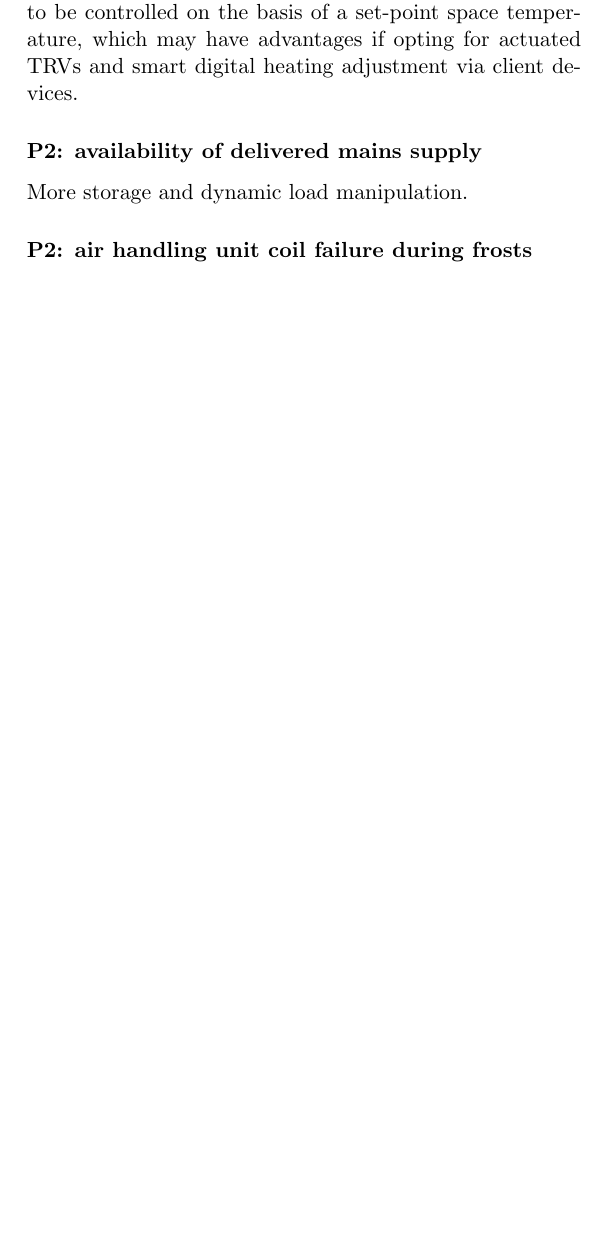
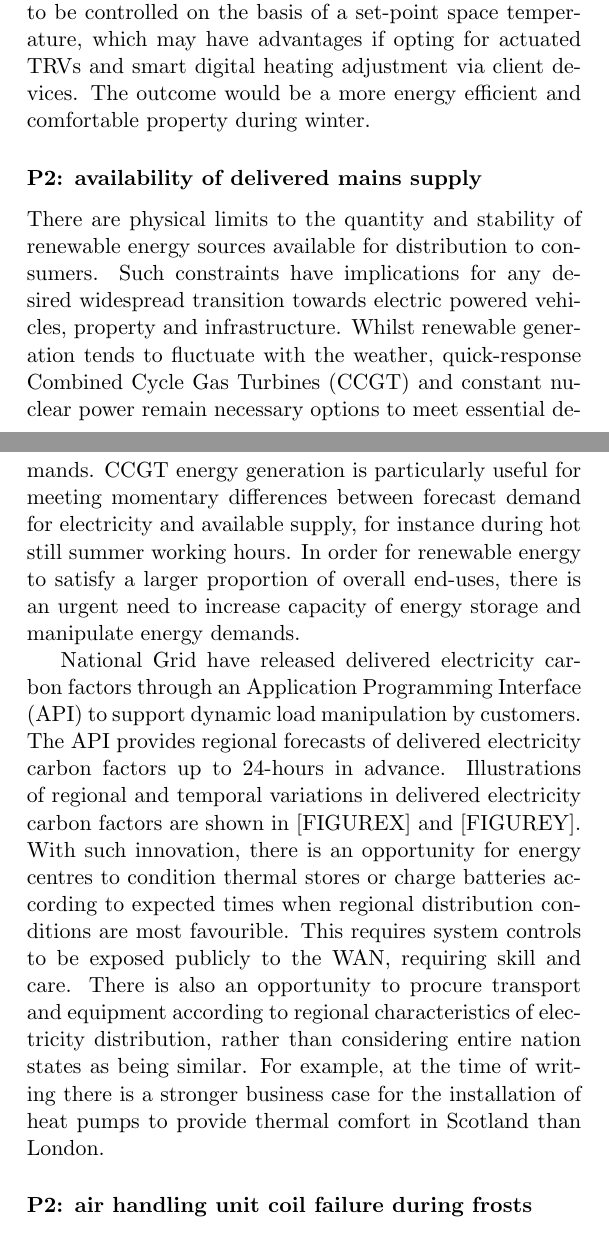
Before and after one commit to aidan-parkinson/digital-assurance, a LaTeX thesis (digitalAssurance.tex): part of page 75 of 88 before the commit and two parts of pages 75 and 76 of 90 after it, the two joined at a grey line, cut so that both start at the same text, the shorter picture padded with empty space. Compiled offline with pdfLaTeX.

Commit message:
availaiblity of energy

```diff
--- a/digitalAssurance.tex
+++ b/digitalAssurance.tex
@@ -999,10 +1000,23 @@ With this configuration, if hot water flow temperature set-points or a number of
 These problems can be overcome by introducing differential pressure control to balance the heating system.
 This can be in the form of adding a single Differential Pressure Control Valve (DPCV) between the common flow and return pipework of a two-pipe system.
 Alternatively, each radiator TRV could be replaced with a Pressure Independent Thermostatic Radiator Valve for a similar effect.
-Such adjustments allow radiator system to be controlled on the basis of a set-point space temperature, which may have advantages if opting for actuated TRVs and smart digital heating adjustment via client devices.\
+Such adjustments allow radiator system to be controlled on the basis of a set-point space temperature, which may have advantages if opting for actuated TRVs and smart digital heating adjustment via client devices.
+The outcome would be a more energy efficient and comfortable property during winter.\
 
 \subsubsection{P2: availability of delivered mains supply}
-More storage and dynamic load manipulation.
+There are physical limits to the quantity and stability of renewable energy sources available for distribution to consumers.
+Such constraints have implications for any desired widespread transition towards electric powered vehicles, property and infrastructure.
+Whilst renewable generation tends to fluctuate with the weather, quick-response Combined Cycle Gas Turbines (CCGT) and constant nuclear power remain necessary options to meet essential demands.
+CCGT energy generation is particularly useful for meeting momentary differences between forecast demand for electricity and available supply, for instance during hot still summer working hours.
+In order for renewable energy to satisfy a larger proportion of overall end-uses, there is an urgent need to increase capacity of energy storage and manipulate energy demands.\
+
+National Grid have released delivered electricity carbon factors through an Application Programming Interface (API) to support dynamic load manipulation by customers.
+The API provides regional forecasts of delivered electricity carbon factors up to 24-hours in advance.
+Illustrations of regional and temporal variations in delivered electricity carbon factors are shown in [FIGUREX] and [FIGUREY].
+With such innovation, there is an opportunity for energy centres to condition thermal stores or charge batteries according to expected times when regional distribution conditions are most favourible.
+This requires system controls to be exposed publicly to the WAN, requiring skill and care.
+There is also an opportunity to procure transport and equipment according to regional characteristics of electricity distribution, rather than considering entire nation states as being similar.
+For example, at the time of writing there is a stronger business case for the installation of heat pumps to provide thermal comfort in Scotland than London.\
 
 \subsubsection{P2: air handling unit coil failure during frosts}
 Frost protection routines and off-coil capillary frost stats.
```
Also changed, not shown: digitalAssurance.tex (5 more changed lines).
